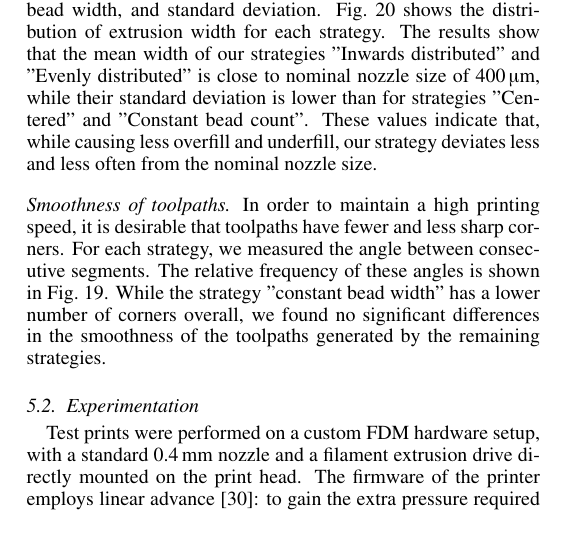
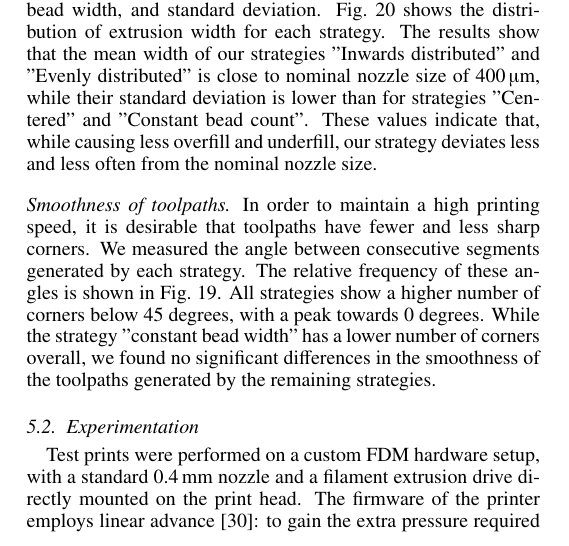
Before and after one commit to BagelOrb/variable_width_paper, a LaTeX paper (0_main.tex, which reads 6_validation.tex): part of one column of page 10 of 15, cut so that both start at the same text. Compiled offline with pdfLaTeX.

Commit message:
zjenja: minor edits

```diff
--- a/6_validation.tex
+++ b/6_validation.tex
@@ -352,8 +352,9 @@ These values indicate that, while causing less overfill and underfill, our strat
 
 \paragraph{Smoothness of toolpaths}
 In order to maintain a high printing speed, it is desirable that toolpaths have fewer and less sharp corners.
-For each strategy, we measured the angle between consecutive segments.
+We measured the angle between consecutive segments generated by each strategy.
 The relative frequency of these angles is shown in \cref{smoothness}.
+All strategies show a higher number of corners below 45 degrees, with a peak towards 0 degrees.
 While the strategy "constant bead width" has a lower number of corners overall, we found no significant differences in the smoothness of the toolpaths generated by the remaining strategies.
 
 \subsection{Experimentation}
```
